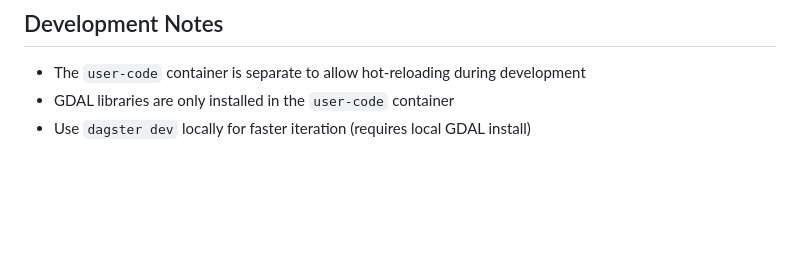
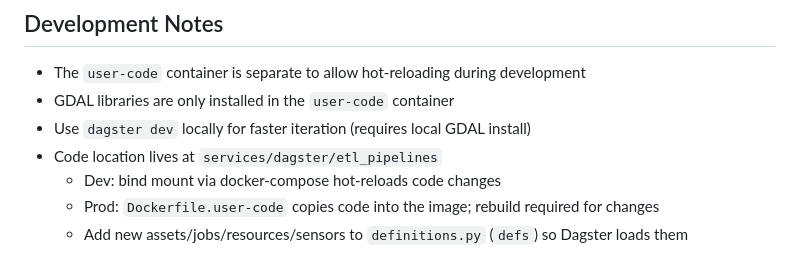
Before and after one commit to imarshallwidjaja/data-etl-dagster, a Markdown page: services/dagster/CONTEXT.md, the part around the change. Rendered like a GitHub page; blank space fills up the shorter version.

```diff
--- a/services/dagster/CONTEXT.md
+++ b/services/dagster/CONTEXT.md
@@ -103,3 +103,7 @@ def minio_resource(context) -> MinIOResource:
 - The `user-code` container is separate to allow hot-reloading during development
 - GDAL libraries are only installed in the `user-code` container
 - Use `dagster dev` locally for faster iteration (requires local GDAL install)
+- Code location lives at `services/dagster/etl_pipelines`
+  - Dev: bind mount via docker-compose hot-reloads code changes
+  - Prod: `Dockerfile.user-code` copies code into the image; rebuild required for changes
+  - Add new assets/jobs/resources/sensors to `definitions.py` (`defs`) so Dagster loads them
```
Also changed, not shown: CONTEXT.md (+20 -6 lines), README.md (+24 -13 lines).
